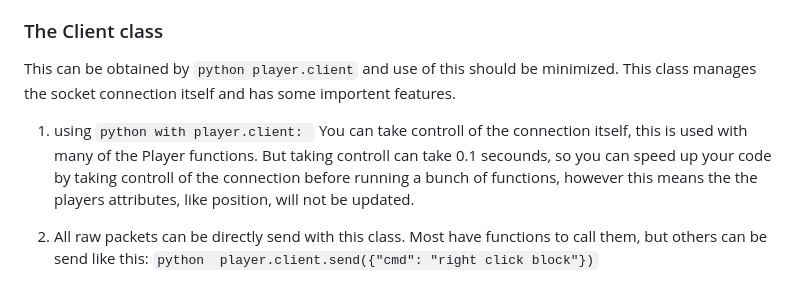
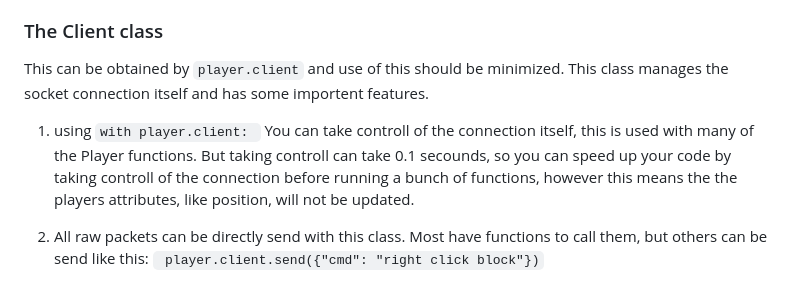
Before and after one commit to HeronErin/McBotItPython, a Markdown page: README.md, the part around the change. Rendered like a GitHub page.

Commit message:
added some documentation

````diff
--- a/README.md
+++ b/README.md
@@ -146,9 +146,8 @@ Most of the inventory classes also have fields set to important slots. I'm not g
 * VillagerInventory has input1, input2, and output. Along with a setTradeIndex(i) function for selecting a trade
 
 ### The Client class
-This can be obtained by ```python player.client```   and use of this should be minimized. This class manages the socket connection itself and has some importent features.
+This can be obtained by ```player.client```   and use of this should be minimized. This class manages the socket connection itself and has some importent features.
 
-1. using ```python with player.client: ```   You can take controll of the connection itself, this is used with many of the Player functions. But taking controll can take 0.1 secounds, so you can speed up your code by taking controll of the connection before running a bunch of functions, however this means the the players attributes, like position, will not be updated.
+1. using ```with player.client: ```   You can take controll of the connection itself, this is used with many of the Player functions. But taking controll can take 0.1 secounds, so you can speed up your code by taking controll of the connection before running a bunch of functions, however this means the the players attributes, like position, will not be updated.
 
-2. All raw packets can be directly send with this class. Most have functions to call them, but others can be send like this: ```python
-player.client.send({"cmd": "right click block"})```
+2. All raw packets can be directly send with this class. Most have functions to call them, but others can be send like this: ``` player.client.send({"cmd": "right click block"})```
````
